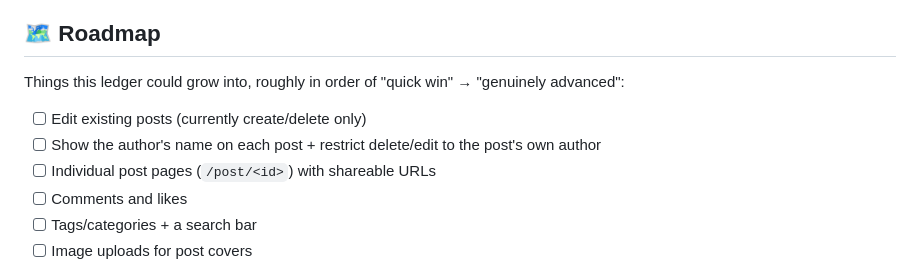
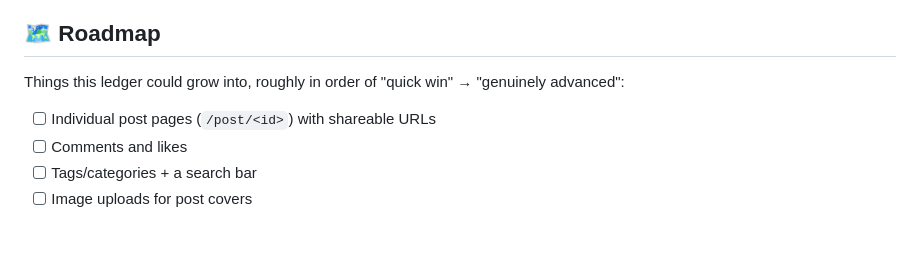
Before and after one commit to jahnavikaur/Bloging-site-3, a Markdown page: README.md, the part around the change. GitHub-like rendering; blank space fills up the shorter version.

```diff
--- a/README.md
+++ b/README.md
@@ -75,8 +75,6 @@ Then open **http://127.0.0.1:5000** — register an account, log in, and start w
 
 Things this ledger could grow into, roughly in order of "quick win" → "genuinely advanced":
 
-- [ ] Edit existing posts (currently create/delete only)
-- [ ] Show the author's name on each post + restrict delete/edit to the post's own author
 - [ ] Individual post pages (`/post/<id>`) with shareable URLs
 - [ ] Comments and likes
 - [ ] Tags/categories + a search bar
```
